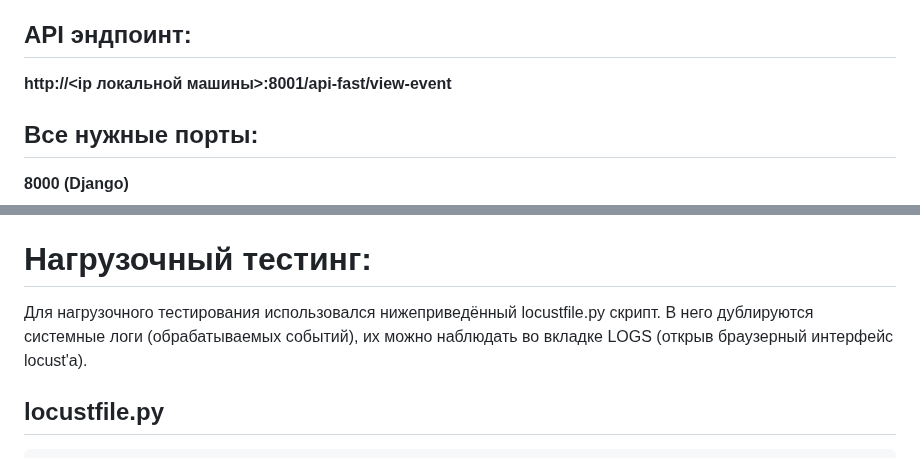
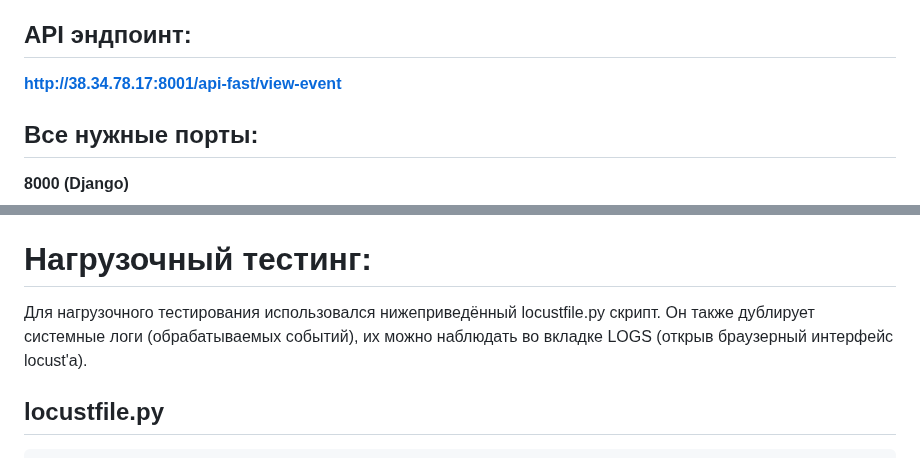
Before and after one commit to ericspade/KION, a Markdown page: README.md, 2 parts joined by grey strips. GitHub-like rendering.

```diff
--- a/README.md
+++ b/README.md
@@ -59,7 +59,7 @@
 
 ## API эндпоинт:
 
-   **http://<ip локальной машины>:8001/api-fast/view-event**
+   **http://38.34.78.17:8001/api-fast/view-event**
 
 
 ## Все нужные порты:
@@ -89,7 +89,7 @@
 # Нагрузочный тестинг:
 
 Для нагрузочного тестирования использовался нижеприведённый locustfile.py скрипт.
-В него дублируются системные логи (обрабатываемых событий), их можно наблюдать во вкладке LOGS (открыв браузерный интерфейс locust'а).
+Он также дублирует системные логи (обрабатываемых событий), их можно наблюдать во вкладке LOGS (открыв браузерный интерфейс locust'а).
 
 ## locustfile.py
 
```
